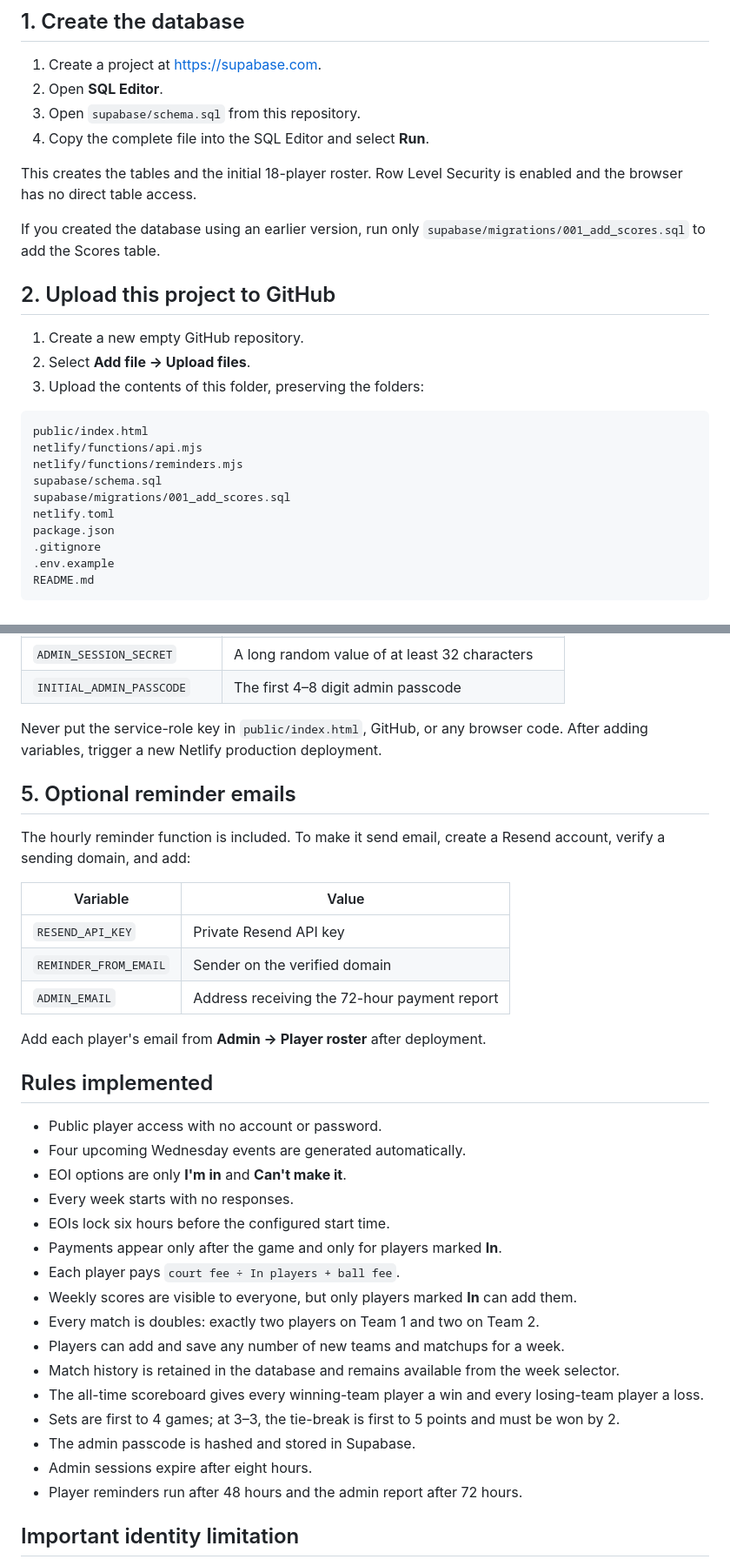
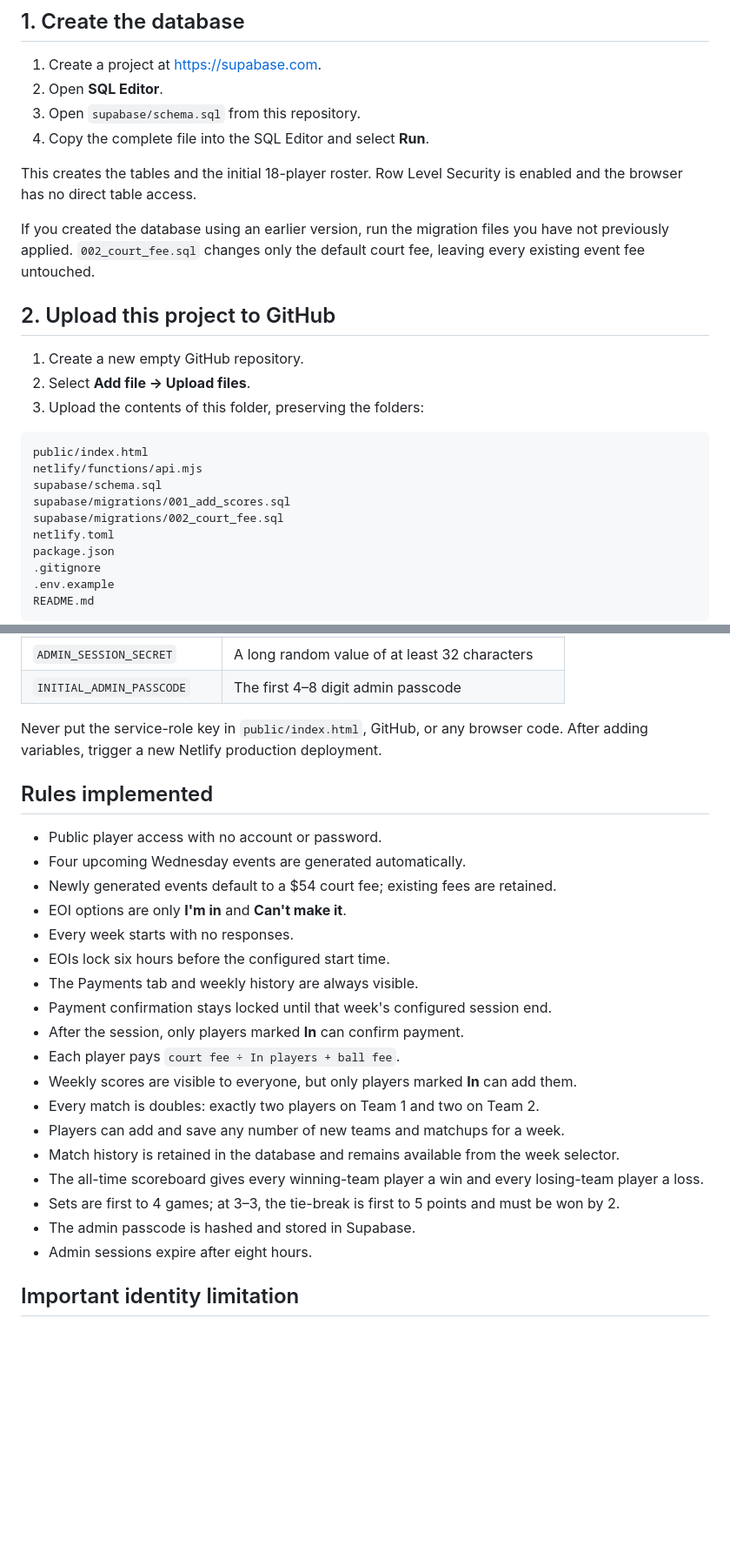
Before and after one commit to raffless007/Banglas-Playing-Tennis, a Markdown page: README.md, 2 parts joined by grey strips. Shown at 87% size. Rendered like a GitHub page; blank space fills up the shorter version.

Commit message:
Update README.md
Updated to make Payment tab permanent

````diff
--- a/README.md
+++ b/README.md
@@ -15,8 +15,9 @@ Players do not need an account. They choose their name from the roster.
 This creates the tables and the initial 18-player roster. Row Level Security is
 enabled and the browser has no direct table access.
 
-If you created the database using an earlier version, run only
-`supabase/migrations/001_add_scores.sql` to add the Scores table.
+If you created the database using an earlier version, run the migration files
+you have not previously applied. `002_court_fee.sql` changes only
+the default court fee, leaving every existing event fee untouched.
 
 ## 2. Upload this project to GitHub
 
@@ -27,9 +28,9 @@ If you created the database using an earlier version, run only
 ```
 public/index.html
 netlify/functions/api.mjs
-netlify/functions/reminders.mjs
 supabase/schema.sql
 supabase/migrations/001_add_scores.sql
+supabase/migrations/002_court_fee.sql
 netlify.toml
 package.json
 .gitignore
@@ -61,27 +62,17 @@ Set their scope to **Functions** where Netlify offers a scope choice.
 Never put the service-role key in `public/index.html`, GitHub, or any browser
 code. After adding variables, trigger a new Netlify production deployment.
 
-## 5. Optional reminder emails
-
-The hourly reminder function is included. To make it send email, create a
-Resend account, verify a sending domain, and add:
-
-| Variable | Value |
-| --- | --- |
-| `RESEND_API_KEY` | Private Resend API key |
-| `REMINDER_FROM_EMAIL` | Sender on the verified domain |
-| `ADMIN_EMAIL` | Address receiving the 72-hour payment report |
-
-Add each player's email from **Admin → Player roster** after deployment.
-
 ## Rules implemented
 
 - Public player access with no account or password.
 - Four upcoming Wednesday events are generated automatically.
+- Newly generated events default to a $54 court fee; existing fees are retained.
 - EOI options are only **I'm in** and **Can't make it**.
 - Every week starts with no responses.
 - EOIs lock six hours before the configured start time.
-- Payments appear only after the game and only for players marked **In**.
+- The Payments tab and weekly history are always visible.
+- Payment confirmation stays locked until that week's configured session end.
+- After the session, only players marked **In** can confirm payment.
 - Each player pays `court fee ÷ In players + ball fee`.
 - Weekly scores are visible to everyone, but only players marked **In** can add them.
 - Every match is doubles: exactly two players on Team 1 and two on Team 2.
@@ -91,7 +82,6 @@ Add each player's email from **Admin → Player roster** after deployment.
 - Sets are first to 4 games; at 3–3, the tie-break is first to 5 points and must be won by 2.
 - The admin passcode is hashed and stored in Supabase.
 - Admin sessions expire after eight hours.
-- Player reminders run after 48 hours and the admin report after 72 hours.
 
 ## Important identity limitation
 
````
